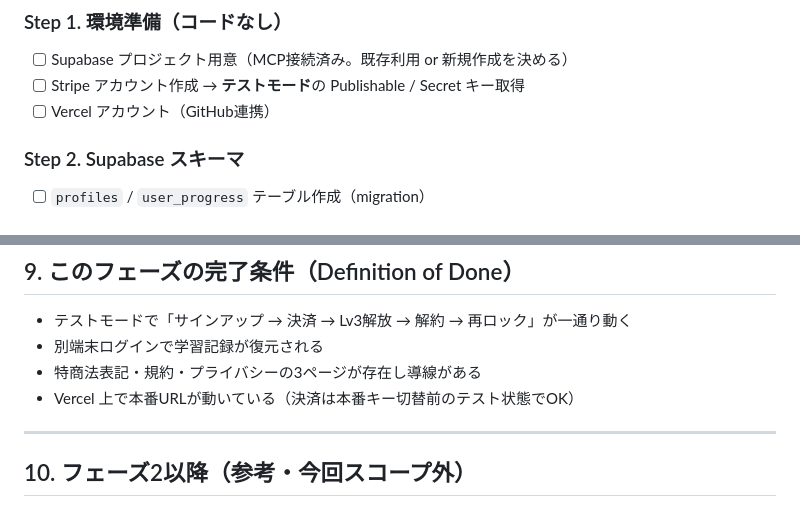
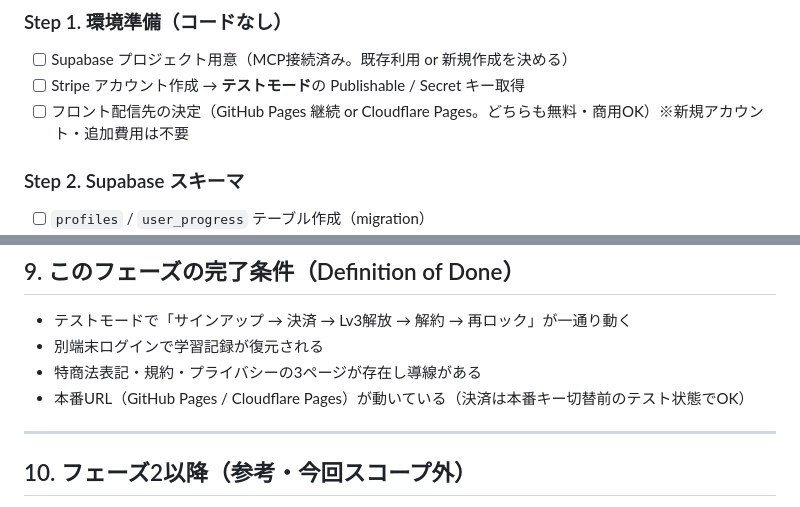
Before and after one commit to realllllnoki-max/ems-english-trainer, a Markdown page: PLAN-phase1.md, 2 parts joined by grey strips. GitHub-like rendering.

```diff
--- a/PLAN-phase1.md
+++ b/PLAN-phase1.md
@@ -132,7 +134,7 @@ Stripe ──(Webhook)──→ Edge Function: stripe-webhook
 ### Step 1. 環境準備（コードなし）
 - [ ] Supabase プロジェクト用意（MCP接続済み。既存利用 or 新規作成を決める）
 - [ ] Stripe アカウント作成 → **テストモード**の Publishable / Secret キー取得
-- [ ] Vercel アカウント（GitHub連携）
+- [ ] フロント配信先の決定（GitHub Pages 継続 or Cloudflare Pages。どちらも無料・商用OK）※新規アカウント・追加費用は不要
 
 ### Step 2. Supabase スキーマ
 - [ ] `profiles` / `user_progress` テーブル作成（migration）
@@ -229,7 +277,7 @@ Stripe ──(Webhook)──→ Edge Function: stripe-webhook
 - テストモードで「サインアップ → 決済 → Lv3解放 → 解約 → 再ロック」が一通り動く
 - 別端末ログインで学習記録が復元される
 - 特商法表記・規約・プライバシーの3ページが存在し導線がある
-- Vercel 上で本番URLが動いている（決済は本番キー切替前のテスト状態でOK）
+- 本番URL（GitHub Pages / Cloudflare Pages）が動いている（決済は本番キー切替前のテスト状態でOK）
 
 ---
 
```
Also changed, not shown: other parts of PLAN-phase1.md (+52 -4 lines).
